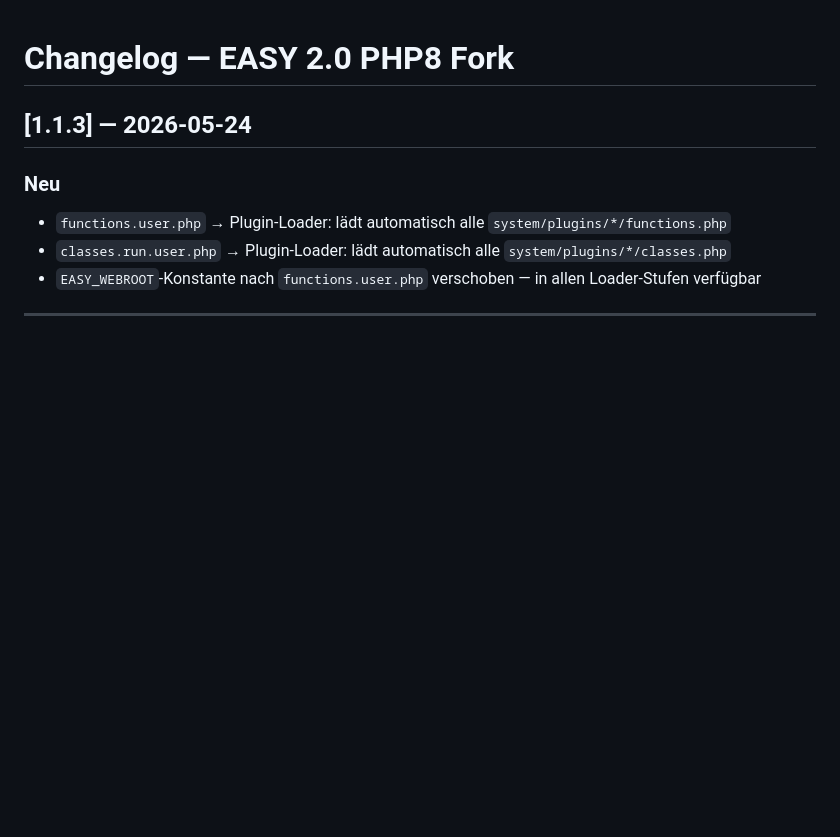
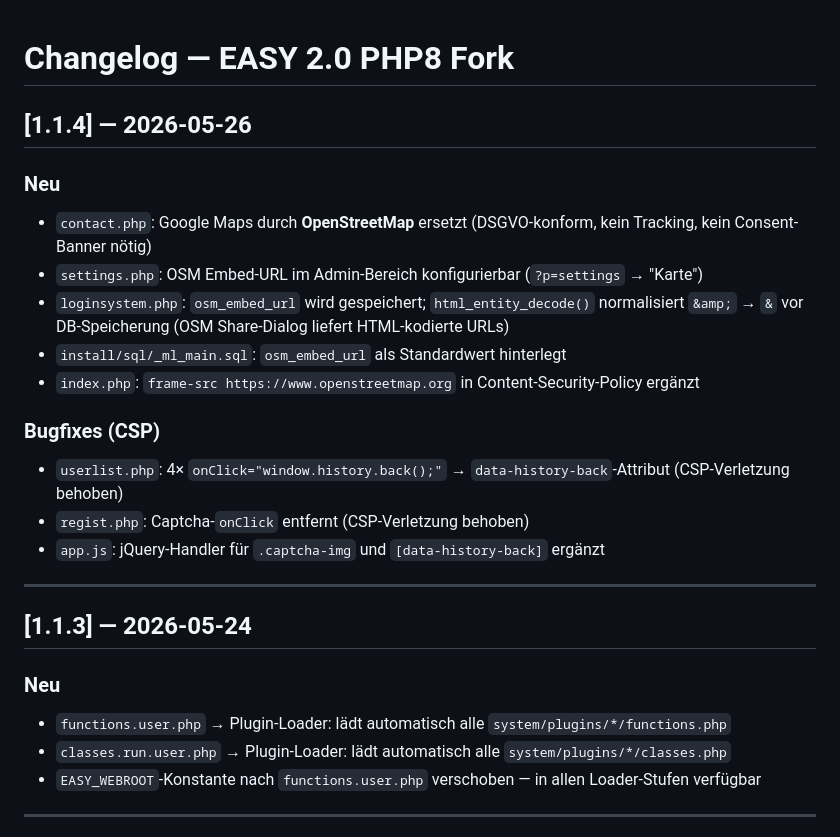
Before and after one commit to nfsmw15/Easy2-PHP8, a Markdown page: CHANGELOG.md, the part around the change. GitHub-like rendering; blank space fills up the shorter version.

Commit message:
CHANGELOG: v1.1.4 — OSM, CSP-Fixes dokumentiert

```diff
--- a/CHANGELOG.md
+++ b/CHANGELOG.md
@@ -1,4 +1,20 @@
 # Changelog — EASY 2.0 PHP8 Fork
+
+## [1.1.4] — 2026-05-26
+
+### Neu
+- `contact.php`: Google Maps durch **OpenStreetMap** ersetzt (DSGVO-konform, kein Tracking, kein Consent-Banner nötig)
+- `settings.php`: OSM Embed-URL im Admin-Bereich konfigurierbar (`?p=settings` → "Karte")
+- `loginsystem.php`: `osm_embed_url` wird gespeichert; `html_entity_decode()` normalisiert `&amp;` → `&` vor DB-Speicherung (OSM Share-Dialog liefert HTML-kodierte URLs)
+- `install/sql/_ml_main.sql`: `osm_embed_url` als Standardwert hinterlegt
+- `index.php`: `frame-src https://www.openstreetmap.org` in Content-Security-Policy ergänzt
+
+### Bugfixes (CSP)
+- `userlist.php`: 4× `onClick="window.history.back();"` → `data-history-back`-Attribut (CSP-Verletzung behoben)
+- `regist.php`: Captcha-`onClick` entfernt (CSP-Verletzung behoben)
+- `app.js`: jQuery-Handler für `.captcha-img` und `[data-history-back]` ergänzt
+
+---
 
 ## [1.1.3] — 2026-05-24
 
```
